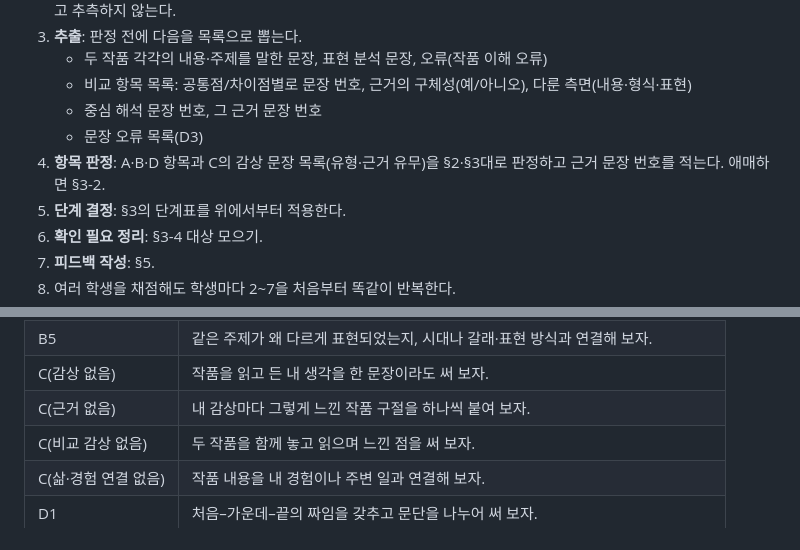
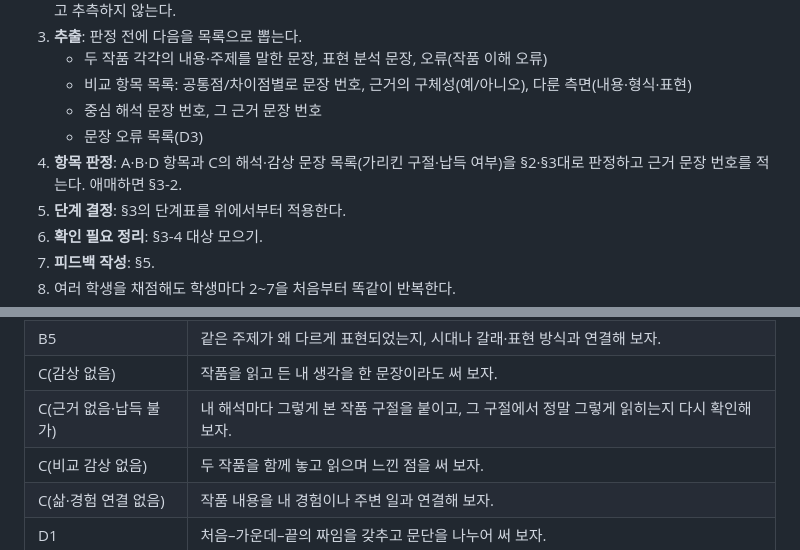
Before and after one commit to GuitaruMan/PersonalPages, a Markdown page: personal/기타/수행평가1-채점기준.md, 2 parts joined by grey strips. Drawn GitHub-style.

Commit message:
수행평가1 채점 지침: 율격은 실제로 끊어 읽어 판정, 해석은 근거의 납득 여부로 판정
Co-Authored-By: Claude Opus 5 <noreply@anthropic.com>

```diff
--- a/personal/기타/수행평가1-채점기준.md
+++ b/personal/기타/수행평가1-채점기준.md
@@ -271,7 +283,7 @@ D3 세는 법
    - 비교 항목 목록: 공통점/차이점별로 문장 번호, 근거의 구체성(예/아니오), 다룬 측면(내용·형식·표현)
    - 중심 해석 문장 번호, 그 근거 문장 번호
    - 문장 오류 목록(D3)
-4. **항목 판정**: A·B·D 항목과 C의 감상 문장 목록(유형·근거 유무)을 §2·§3대로 판정하고 근거 문장 번호를 적는다. 애매하면 §3-2.
+4. **항목 판정**: A·B·D 항목과 C의 해석·감상 문장 목록(가리킨 구절·납득 여부)을 §2·§3대로 판정하고 근거 문장 번호를 적는다. 애매하면 §3-2.
 5. **단계 결정**: §3의 단계표를 위에서부터 적용한다.
 6. **확인 필요 정리**: §3-4 대상 모으기.
 7. **피드백 작성**: §5.
@@ -303,7 +315,7 @@ D3 세는 법
 | B4 | 소재나 줄거리 비교를 넘어 두 작품이 말하려는 바가 어떻게 같고 다른지 비교해 보자. |
 | B5 | 같은 주제가 왜 다르게 표현되었는지, 시대나 갈래·표현 방식과 연결해 보자. |
 | C(감상 없음) | 작품을 읽고 든 내 생각을 한 문장이라도 써 보자. |
-| C(근거 없음) | 내 감상마다 그렇게 느낀 작품 구절을 하나씩 붙여 보자. |
+| C(근거 없음·납득 불가) | 내 해석마다 그렇게 본 작품 구절을 붙이고, 그 구절에서 정말 그렇게 읽히는지 다시 확인해 보자. |
 | C(비교 감상 없음) | 두 작품을 함께 놓고 읽으며 느낀 점을 써 보자. |
 | C(삶·경험 연결 없음) | 작품 내용을 내 경험이나 주변 일과 연결해 보자. |
 | D1 | 처음–가운데–끝의 짜임을 갖추고 문단을 나누어 써 보자. |
```
Also changed, not shown: other parts of personal/기타/수행평가1-채점기준.md (+31 -19 lines).
